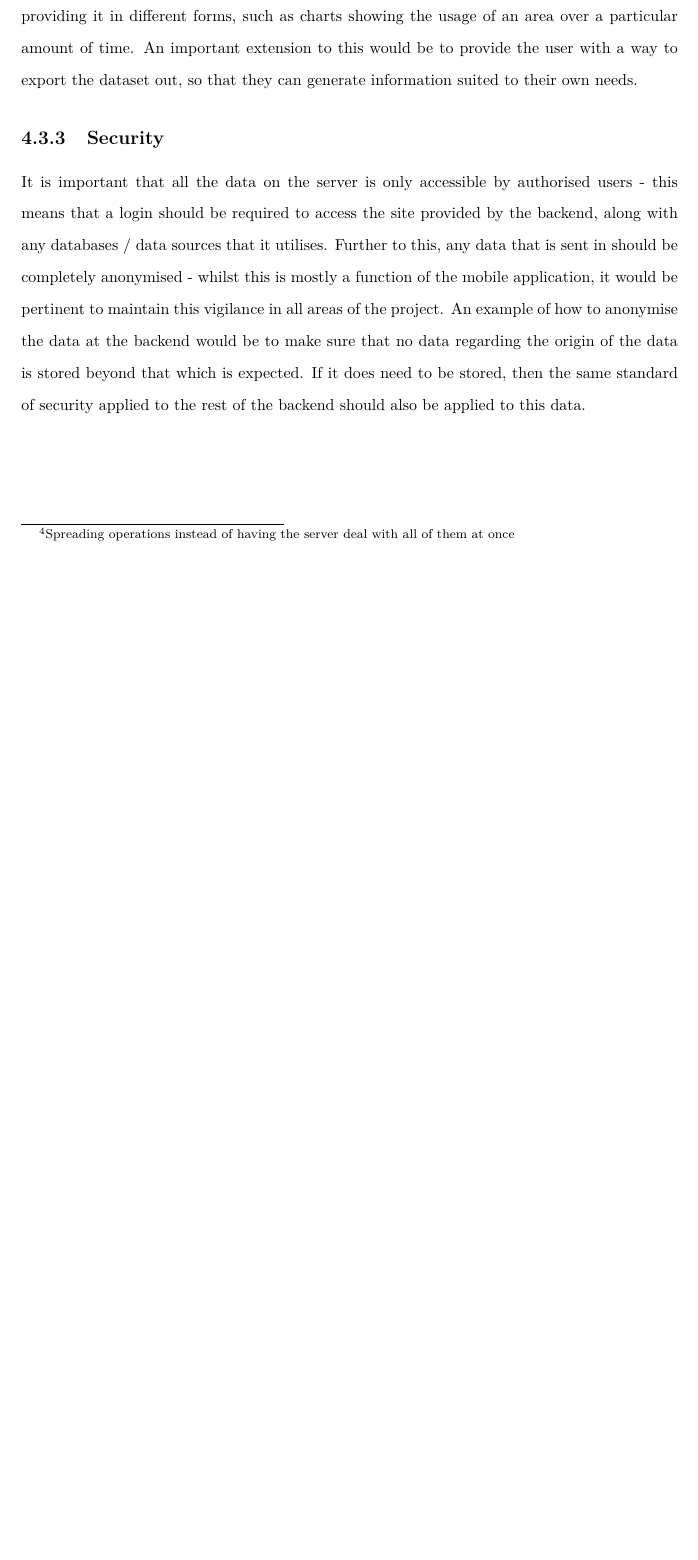
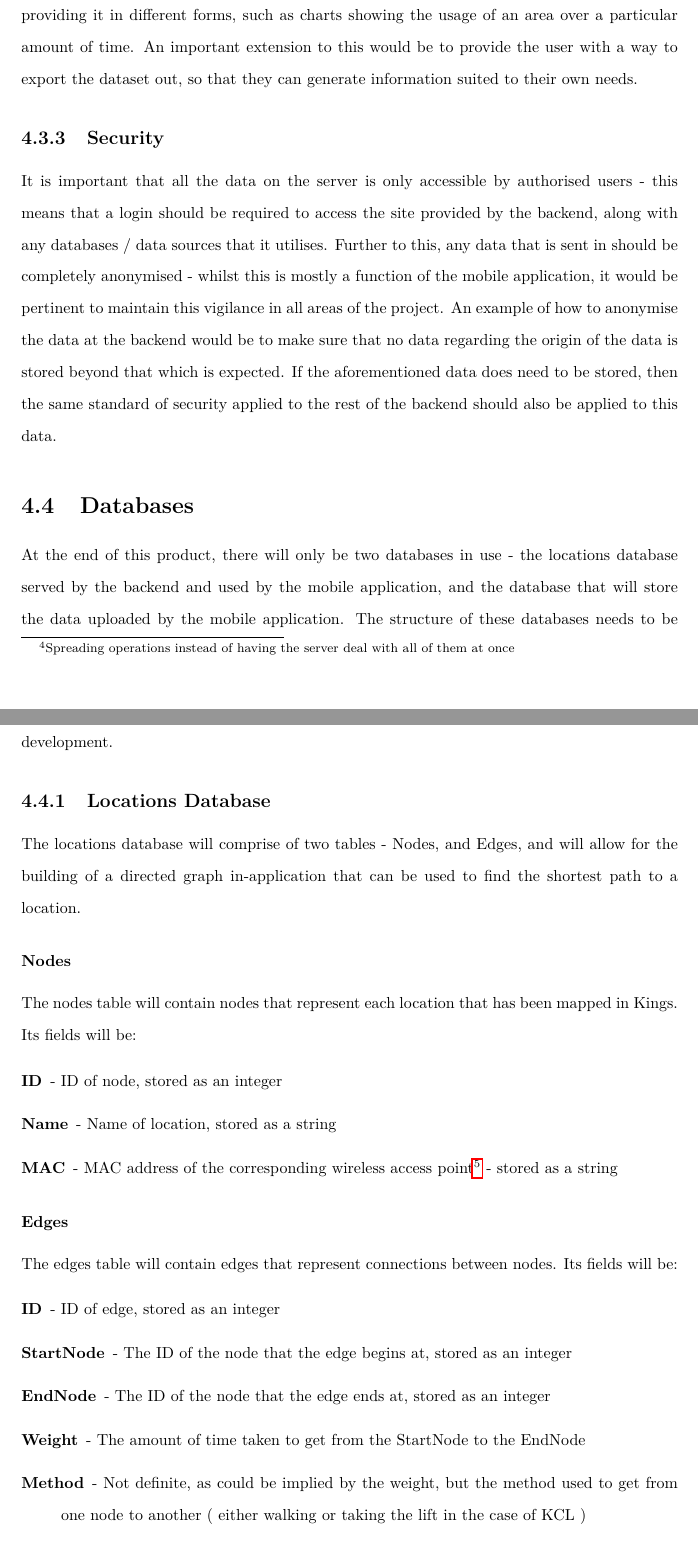
Before and after one commit to JoshuaSimpson/ThirdYearProject, a LaTeX thesis (FYPDocs/LostLatex/report.tex): part of page 22 of 26 before the commit and two parts of pages 22 and 23 of 26 after it, the two joined at a grey line, cut so that both start at the same text, the shorter picture padded with empty space. The pictures show the PDF file FYPDocs/LostLatex/report.pdf that the author committed with the source.

```diff
--- a/FYPDocs/LostLatex/report.tex
+++ b/FYPDocs/LostLatex/report.tex
@@ -248,4 +246,3 @@
 
 \subsection{Security}
 
-It is important that all the data on the server is only accessible by authorised users - this means that a login should be required to access the site provided by the backend, along with any databases / data sources that it utilises. Further to this, any data that is sent in should be completely anonymised - whilst this is mostly a function of the mobile application, it would be pertinent to maintain this vigilance in all areas of the project. An example of how to anonymise the data at the backend would be to make sure that no data regarding the origin of the data is stored beyond that which is expected. If it does need to be stored, then the same standard of security applied to the rest of the backend should also be applied to this data.
@@ -254 +251,2 @@
 
+\section{Databases}
@@ -256 +253,38 @@
 
+At the end of this product, there will only be two databases in use - the locations database served by the backend and used by the mobile application, and the database that will store the data uploaded by the mobile application. The structure of these databases needs to be clearly defined as early as possible, so as to avoid having to make structural changes during development.
+
+\subsection{Locations Database}
+
+The locations database will comprise of two tables - Nodes, and Edges, and will allow for the building of a directed graph in-application that can be used to find the shortest path to a location.
+
+\subsubsection{Nodes}
+
+The nodes table will contain nodes that represent each location that has been mapped in Kings. Its fields will be:
+
+\begin{description}
+\item[ID] - ID of node, stored as an integer
+\item[Name] - Name of location, stored as a string
+\item[MAC] - MAC address of the corresponding wireless access point\footnote{Originally three MAC addresses for precision, but reduced to one after encountering issues as mentioned in 'Implementation'} - stored as a string
+\end{description}
+
+\subsubsection{Edges}
+
+The edges table will contain edges that represent connections between nodes. Its fields will be:
+
+\begin{description}
+\item[ID] - ID of edge, stored as an integer
+\item[StartNode] - The ID of the node that the edge begins at, stored as an integer
+\item[EndNode] - The ID of the node that the edge ends at, stored as an integer
+\item[Weight] - The amount of time taken to get from the StartNode to the EndNode, stored as an integer.
+\item[Method] - Not definite, as could be implied by the weight, but the method used to get from one node to another ( either walking or taking the lift in the case of KCL ). Stored as a string.
+\end{description}
+
+\subsection{User Data}
+
+This database will contain the data that has been uploaded as people have used the mobile app - the data contained in this database will vary from table to table, depending on the sort of data that we want to collect from the user. Because of this, we will define a couple of example databases, as the other possibilities for collected data are endless.
+
+\subsubsection{Location Reporting}
+
+An example database showing the locations / facilities in Kings that are being used in Kings, demonstrating the usability of both crowd-sourcing data and contextually aware mobile applications.
+
+\begin{description}
```
Also changed, not shown: FYPDocs/LostLatex/report.pdf, FYPDocs/LostLatex/report.tex (8 more changed lines), 8 other files.
